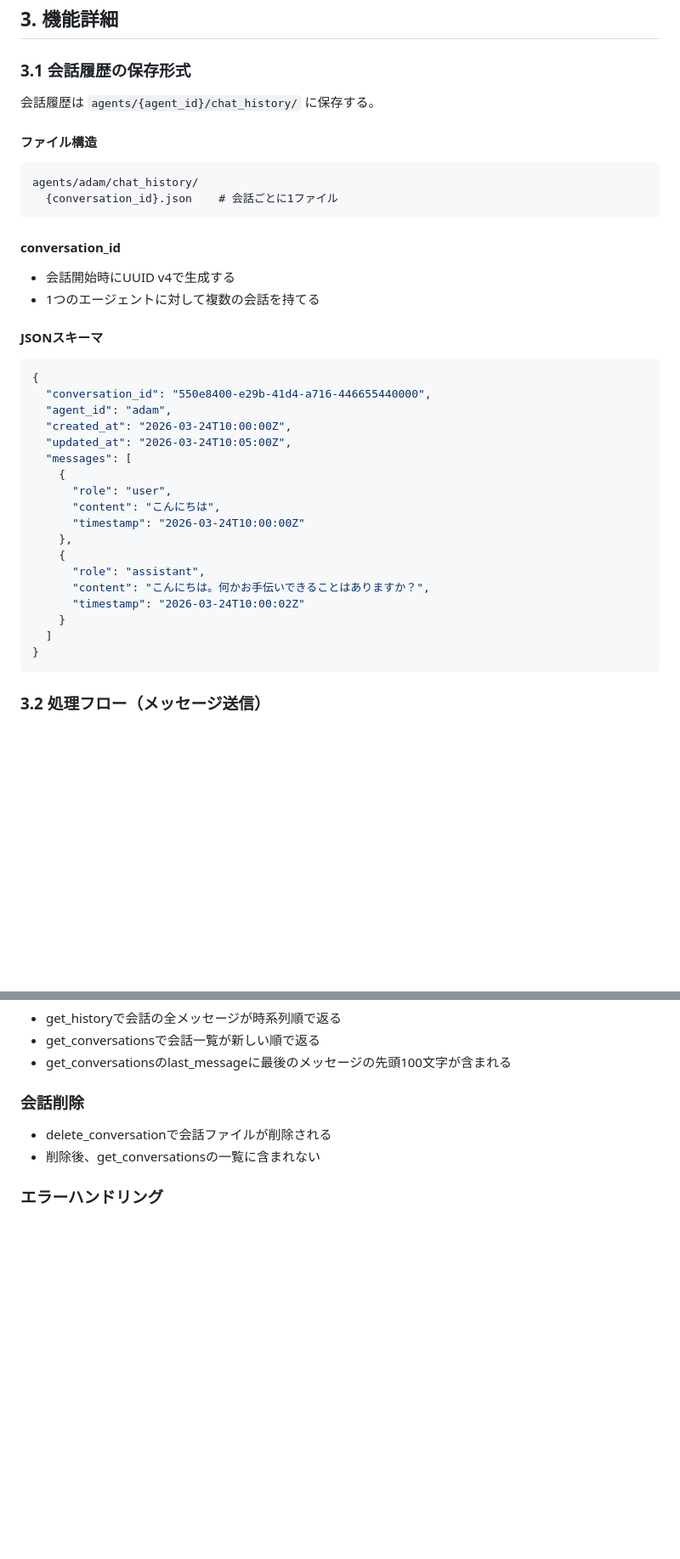
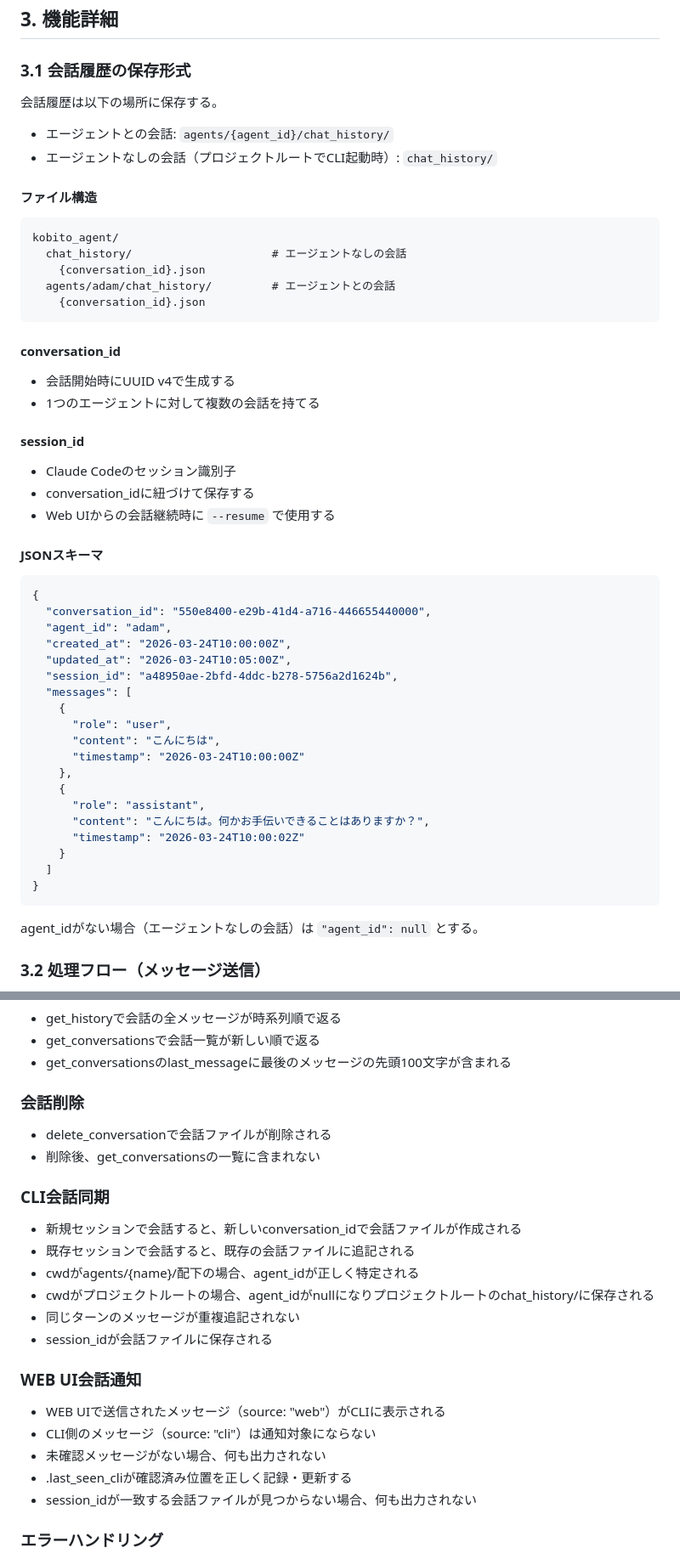
Before and after one commit to masaru0ta/kobito_agent, a Markdown page: docs/spec_chat.md, 2 parts joined by grey strips. Shown at 85% size. GitHub-like rendering; blank space fills up the shorter version.

````diff
--- a/docs/spec_chat.md
+++ b/docs/spec_chat.md
@@ -21,17 +21,28 @@
 
 ### 3.1 会話履歴の保存形式
 
-会話履歴は `agents/{agent_id}/chat_history/` に保存する。
+会話履歴は以下の場所に保存する。
+
+- エージェントとの会話: `agents/{agent_id}/chat_history/`
+- エージェントなしの会話（プロジェクトルートでCLI起動時）: `chat_history/`
 
 #### ファイル構造
 ```
-agents/adam/chat_history/
-  {conversation_id}.json    # 会話ごとに1ファイル
+kobito_agent/
+  chat_history/                     # エージェントなしの会話
+    {conversation_id}.json
+  agents/adam/chat_history/         # エージェントとの会話
+    {conversation_id}.json
 ```
 
 #### conversation_id
 - 会話開始時にUUID v4で生成する
 - 1つのエージェントに対して複数の会話を持てる
+
+#### session_id
+- Claude Codeのセッション識別子
+- conversation_idに紐づけて保存する
+- Web UIからの会話継続時に `--resume` で使用する
 
 #### JSONスキーマ
 ```json
@@ -40,6 +51,7 @@ agents/adam/chat_history/
   "agent_id": "adam",
   "created_at": "2026-03-24T10:00:00Z",
   "updated_at": "2026-03-24T10:05:00Z",
+  "session_id": "a48950ae-2bfd-4ddc-b278-5756a2d1624b",
   "messages": [
     {
       "role": "user",
@@ -54,6 +66,8 @@ agents/adam/chat_history/
   ]
 }
 ```
+
+agent_idがない場合（エージェントなしの会話）は `"agent_id": null` とする。
 
 ### 3.2 処理フロー（メッセージ送信）
 
@@ -220,6 +355,21 @@ data: こんにちは。何かお手伝いできることはありますか？
 - delete_conversationで会話ファイルが削除される
 - 削除後、get_conversationsの一覧に含まれない
 
+### CLI会話同期
+- 新規セッションで会話すると、新しいconversation_idで会話ファイルが作成される
+- 既存セッションで会話すると、既存の会話ファイルに追記される
+- cwdがagents/{name}/配下の場合、agent_idが正しく特定される
+- cwdがプロジェクトルートの場合、agent_idがnullになりプロジェクトルートのchat_history/に保存される
+- 同じターンのメッセージが重複追記されない
+- session_idが会話ファイルに保存される
+
+### WEB UI会話通知
+- WEB UIで送信されたメッセージ（source: "web"）がCLIに表示される
+- CLI側のメッセージ（source: "cli"）は通知対象にならない
+- 未確認メッセージがない場合、何も出力されない
+- .last_seen_cliが確認済み位置を正しく記録・更新する
+- session_idが一致する会話ファイルが見つからない場合、何も出力されない
+
 ### エラーハンドリング
 - 存在しないagent_idでメッセージ送信すると404が返る
 - 存在しないconversation_idで履歴取得すると404が返る
````
Also changed, not shown: other parts of docs/spec_chat.md (+123 -2 lines).
